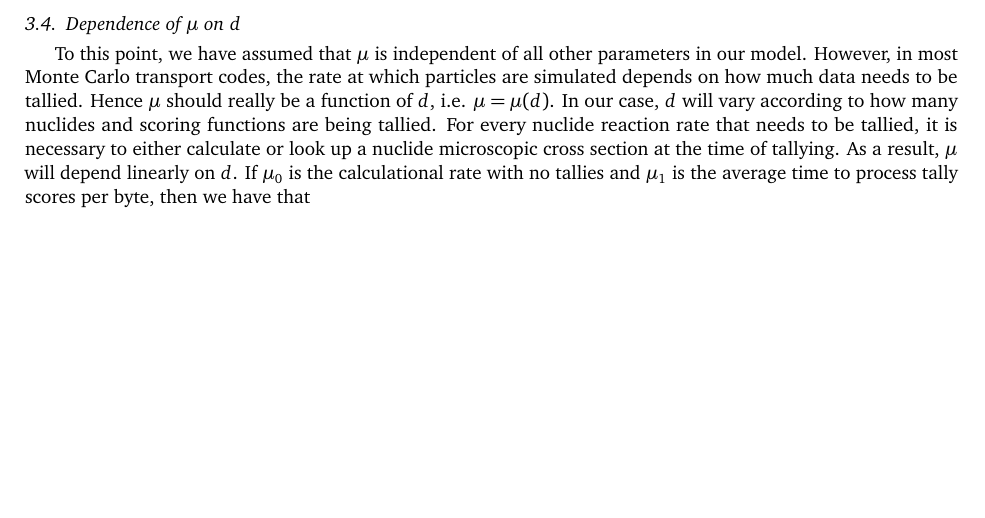
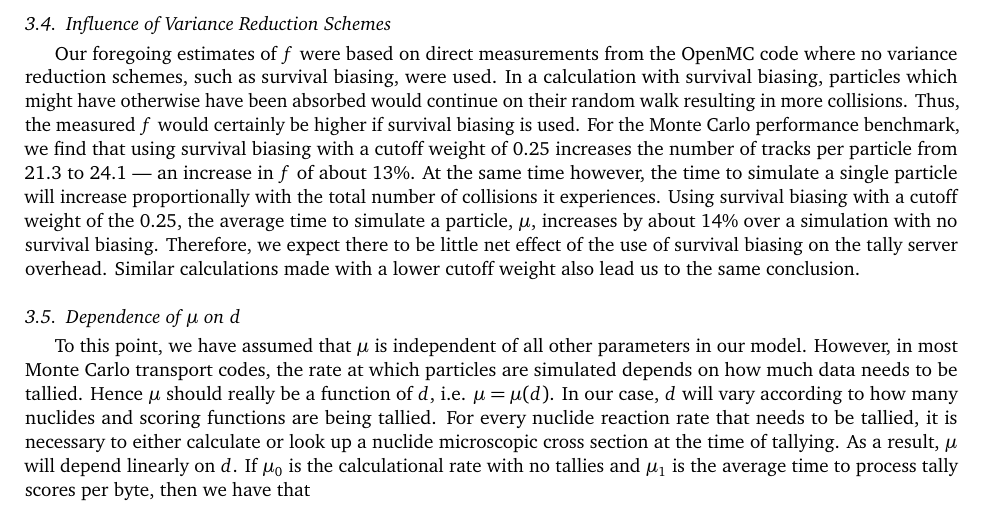
Before and after one commit to paulromano/jcp-tally-server, a LaTeX paper (jcp-tally-server.tex): part of page 10 of 17, cut at the place of the change, the shorter picture padded with empty space. Compiled offline with pdfLaTeX.

Commit message:
Added section discussing effect of survival biasing.

```diff
--- a/jcp-tally-server.tex
+++ b/jcp-tally-server.tex
@@ -774,6 +774,24 @@ processors. However, doing so would not change the overall conclusion that under
 normal circumstances, the memory requirements are not a formidable challenge to
 successfully employing the tally server algorithm.
 
+\subsection{Influence of Variance Reduction Schemes}
+
+Our foregoing estimates of $f$ were based on direct measurements from the OpenMC
+code where no variance reduction schemes, such as survival biasing, were
+used. In a calculation with survival biasing, particles which might have
+otherwise have been absorbed would continue on their random walk resulting in
+more collisions. Thus, the measured $f$ would certainly be higher if survival
+biasing is used. For the Monte Carlo performance benchmark, we find that using
+survival biasing with a cutoff weight of 0.25 increases the number of tracks per
+particle from 21.3 to 24.1 --- an increase in $f$ of about 13\%. At the same
+time however, the time to simulate a single particle will increase
+proportionally with the total number of collisions it experiences. Using
+survival biasing with a cutoff weight of the 0.25, the average time to simulate
+a particle, $\mu$, increases by about 14\% over a simulation with no survival
+biasing. Therefore, we expect there to be little net effect of the use of
+survival biasing on the tally server overhead. Similar calculations made with a
+lower cutoff weight also lead us to the same conclusion.
+
 \subsection{Dependence of \texorpdfstring{$\mu$ on $d$}{u on d}}
 
 To this point, we have assumed that $\mu$ is independent of all other parameters
```
